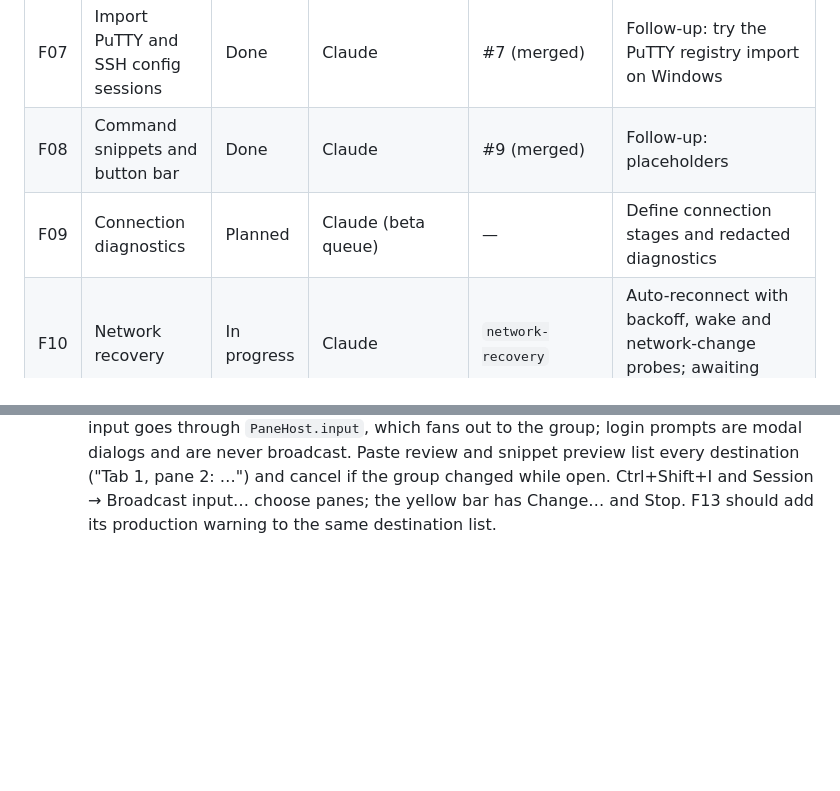
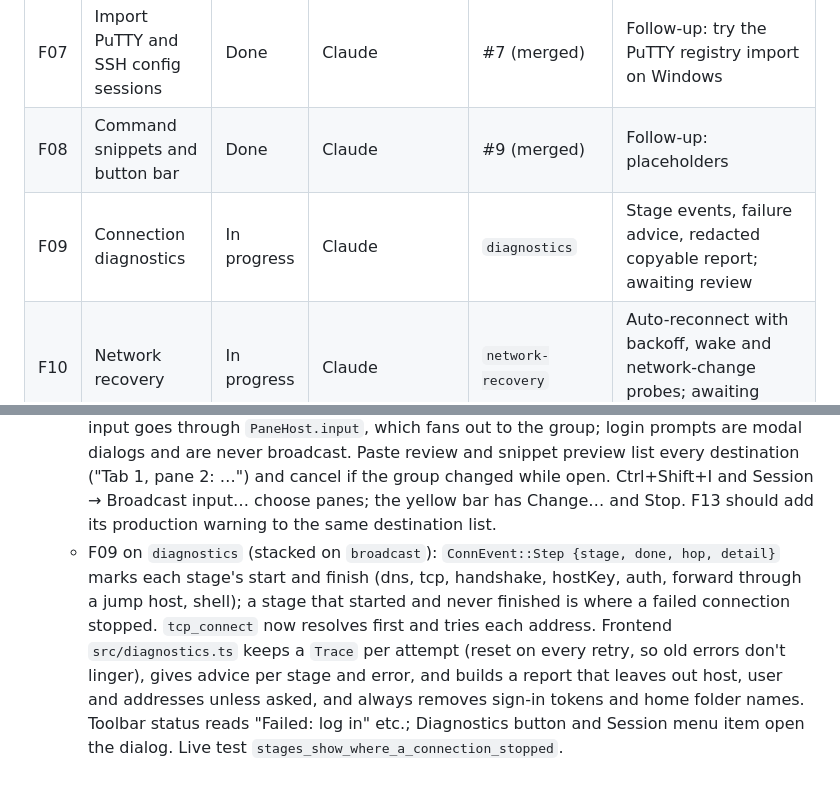
Before and after one commit to Anon0ne/GhostKey, a Markdown page: docs/FEATURE_ROADMAP.md, 2 parts joined by grey strips. Rendered like a GitHub page; blank space fills up the shorter version.

```diff
--- a/docs/FEATURE_ROADMAP.md
+++ b/docs/FEATURE_ROADMAP.md
@@ -39,7 +39,7 @@ release ownership. This file was initialized on 2026-10-27 from the planning con
 | F06 | Broadcast input | In progress | Claude | `broadcast` | Chosen panes across tabs, bar and outlines, multi-destination paste/snippet review; awaiting review |
 | F07 | Import PuTTY and SSH config sessions | Done | Claude | #7 (merged) | Follow-up: try the PuTTY registry import on Windows |
 | F08 | Command snippets and button bar | Done | Claude | #9 (merged) | Follow-up: placeholders |
-| F09 | Connection diagnostics | Planned | Claude (beta queue) | — | Define connection stages and redacted diagnostics |
+| F09 | Connection diagnostics | In progress | Claude | `diagnostics` | Stage events, failure advice, redacted copyable report; awaiting review |
 | F10 | Network recovery | In progress | Claude | `network-recovery` | Auto-reconnect with backoff, wake and network-change probes; awaiting review |
 | F11 | tmux integration | Planned | Claude (beta queue) | — | Define explicit attach/create flow |
 | F12 | Workspace layouts | Planned | Claude (beta queue) | — | Coordinate with F01's pane/session model |
@@ -451,3 +451,12 @@ Copy this block into a dated entry below when starting or stopping work:
     ("Tab 1, pane 2: …") and cancel if the group changed while open. Ctrl+Shift+I and
     Session → Broadcast input… choose panes; the yellow bar has Change… and Stop. F13 should
     add its production warning to the same destination list.
+  - F09 on `diagnostics` (stacked on `broadcast`): `ConnEvent::Step {stage, done, hop,
+    detail}` marks each stage's start and finish (dns, tcp, handshake, hostKey, auth, forward
+    through a jump host, shell); a stage that started and never finished is where a failed
+    connection stopped. `tcp_connect` now resolves first and tries each address. Frontend
+    `src/diagnostics.ts` keeps a `Trace` per attempt (reset on every retry, so old errors
+    don't linger), gives advice per stage and error, and builds a report that leaves out
+    host, user and addresses unless asked, and always removes sign-in tokens and home folder
+    names. Toolbar status reads "Failed: log in" etc.; Diagnostics button and Session menu
+    item open the dialog. Live test `stages_show_where_a_connection_stopped`.
```
Also changed, not shown: README.md (+4 -3 lines), docs/screenshots/diagnostics.png (added), 9 other files.
